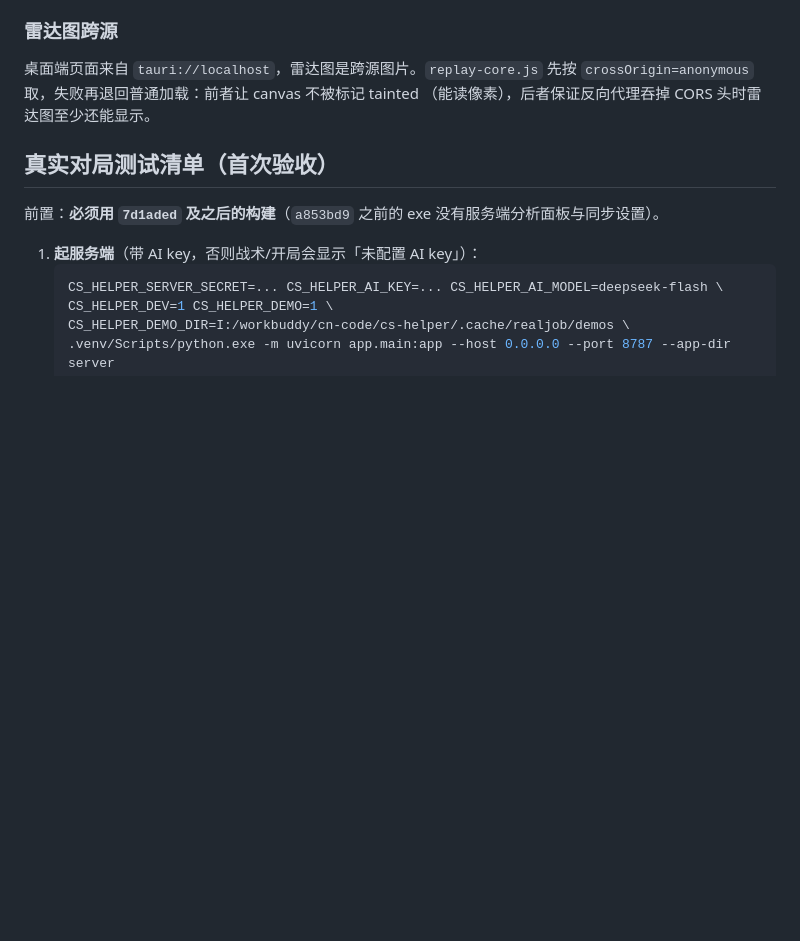
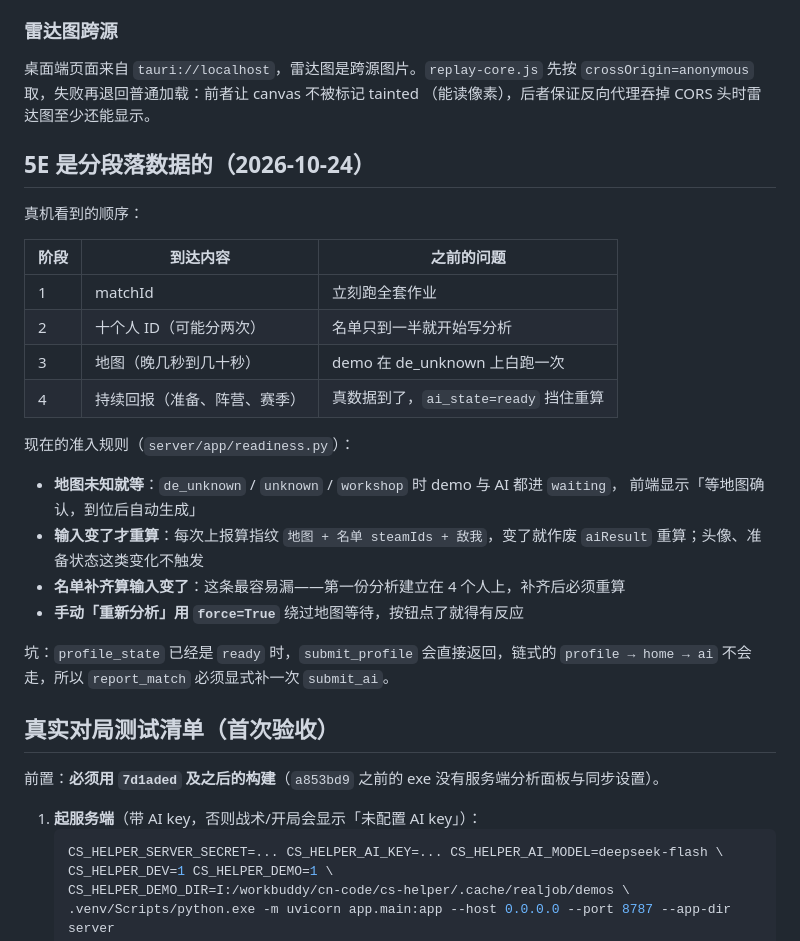
Before and after one commit to QAQ-AWA/cs-helper, a Markdown page: docs/HANDOFF.md, the part around the change. Rendered like a GitHub page; blank space fills up the shorter version.

Commit message:
docs: 5E 分段上报与作业准入规则

```diff
--- a/docs/HANDOFF.md
+++ b/docs/HANDOFF.md
@@ -490,6 +490,29 @@ PLAYWRIGHT_BROWSERS_PATH="$PWD/browsers" npx playwright test
 `crossOrigin=anonymous` 取，失败再退回普通加载：前者让 canvas 不被标记 tainted
 （能读像素），后者保证反向代理吞掉 CORS 头时雷达图至少还能显示。
 
+## 5E 是分段落数据的（2026-10-24）
+
+真机看到的顺序：
+
+| 阶段 | 到达内容 | 之前的问题 |
+| --- | --- | --- |
+| 1 | matchId | 立刻跑全套作业 |
+| 2 | 十个人 ID（可能分两次） | 名单只到一半就开始写分析 |
+| 3 | 地图（晚几秒到几十秒） | demo 在 de_unknown 上白跑一次 |
+| 4 | 持续回报（准备、阵营、赛季） | 真数据到了，`ai_state=ready` 挡住重算 |
+
+现在的准入规则（`server/app/readiness.py`）：
+
+- **地图未知就等**：`de_unknown` / `unknown` / `workshop` 时 demo 与 AI 都进 `waiting`，
+  前端显示「等地图确认，到位后自动生成」
+- **输入变了才重算**：每次上报算指纹 `地图 + 名单 steamIds + 敌我`，变了就作废
+  `aiResult` 重算；头像、准备状态这类变化不触发
+- **名单补齐算输入变了**：这条最容易漏——第一份分析建立在 4 个人上，补齐后必须重算
+- **手动「重新分析」用 `force=True`** 绕过地图等待，按钮点了就得有反应
+
+坑：`profile_state` 已经是 `ready` 时，`submit_profile` 会直接返回，链式的
+`profile → home → ai` 不会走，所以 `report_match` 必须显式补一次 `submit_ai`。
+
 ## 真实对局测试清单（首次验收）
 
 前置：**必须用 `7d1aded` 及之后的构建**（`a853bd9` 之前的 exe 没有服务端分析面板与同步设置）。
```
